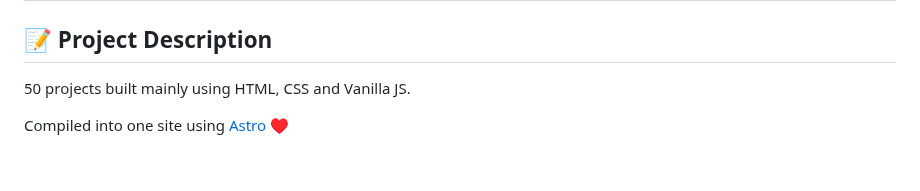
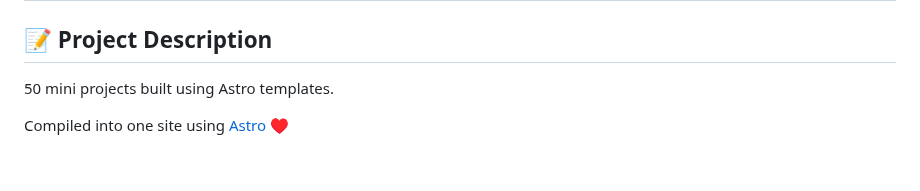
Before and after one commit to JohnPevien/50-Projects-HTML-CSS-JS, a Markdown page: README.md, the part around the change. Drawn GitHub-style.

```diff
--- a/README.md
+++ b/README.md
@@ -2,7 +2,7 @@
 
 ## 📝 Project Description
 
-50 projects built mainly using HTML, CSS and Vanilla JS.
+50 mini projects built using Astro templates.
 
 Compiled into one site using [Astro](https://astro.build) ♥️
 
```
